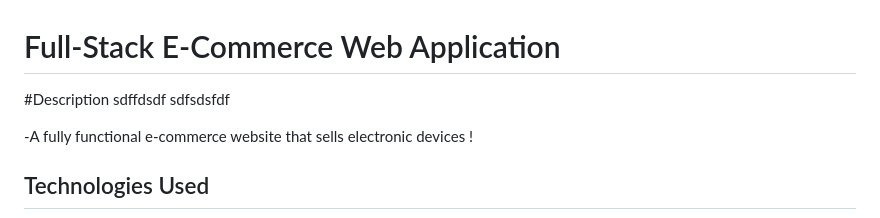
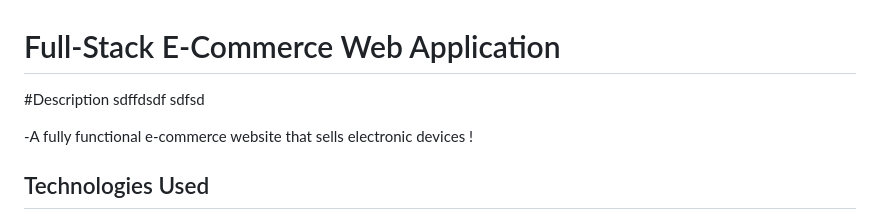
Before and after one commit to Sanka-47/NewTech-Store, a Markdown page: README.md, the part around the change. GitHub-like rendering.

```diff
--- a/README.md
+++ b/README.md
@@ -1,6 +1,6 @@
 # Full-Stack E-Commerce Web Application
 
-#Description sdffdsdf  sdfsdsfdf
+#Description sdffdsdf  sdfsd
 
 -A fully functional e-commerce website that sells electronic
 devices !
```
